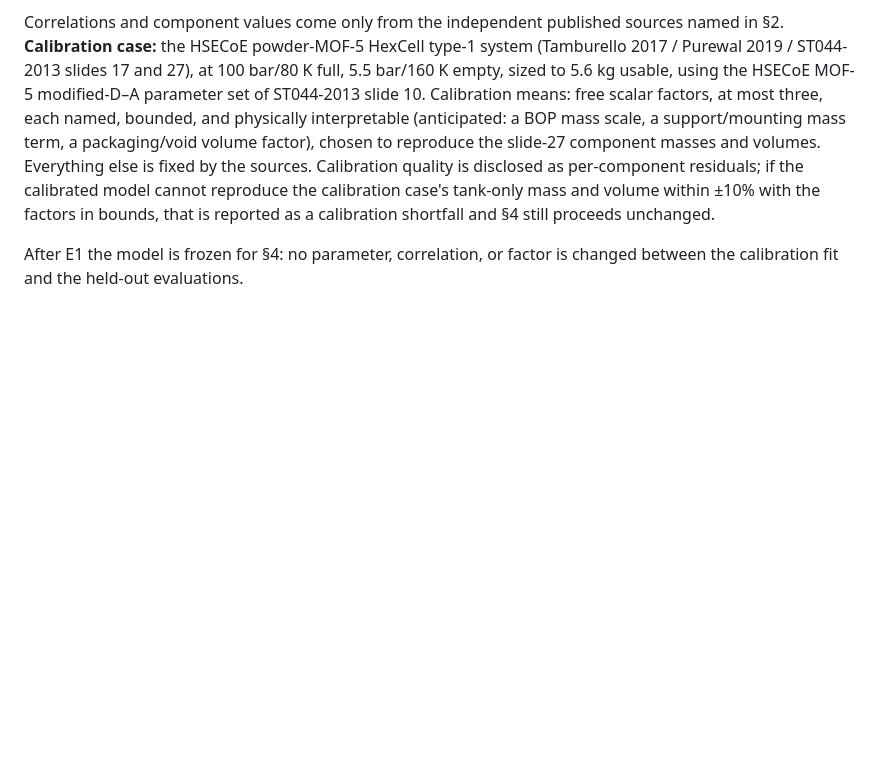
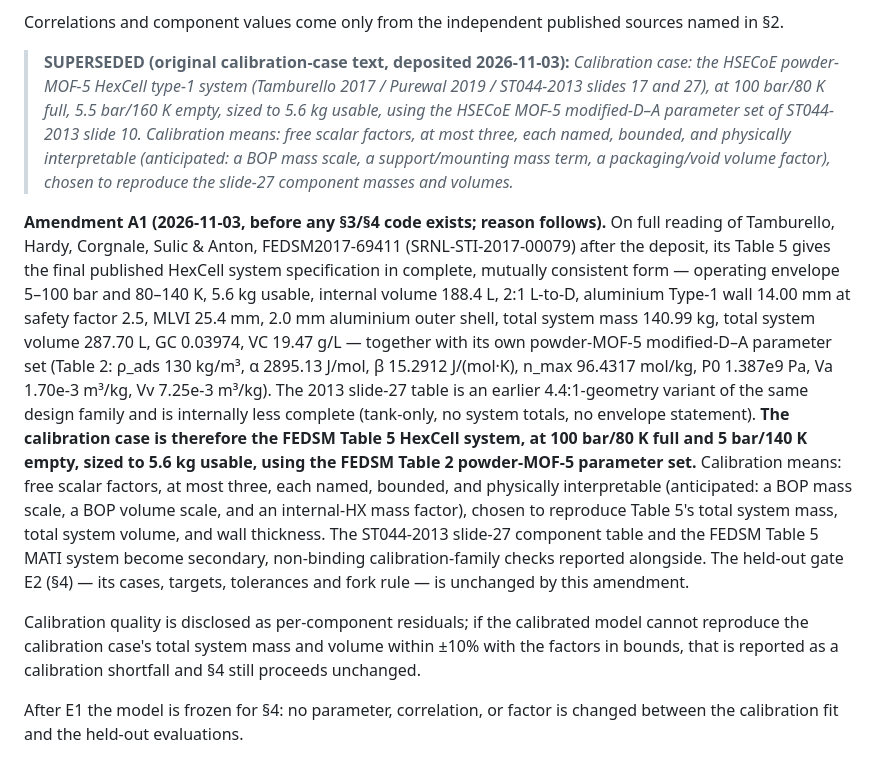
Before and after one commit to AvinGupta-ship-it/h2star, a Markdown page: docs/preregistration_v1.0.md, the part around the change. GitHub-like rendering; blank space fills up the shorter version.

Commit message:
Pre-registration amendment A1: calibration case moved to the FEDSM2017 Table 5 HexCell specification (original preserved as SUPERSEDED; E2 unchanged; no gate code exists yet)

```diff
--- a/docs/preregistration_v1.0.md
+++ b/docs/preregistration_v1.0.md
@@ -89,16 +89,38 @@ The v1.0 engineering block models system mass and volume component by component:
   BOP heat-exchanger component with mass and volume.
 
 Correlations and component values come only from the independent published sources named in §2.
-**Calibration case:** the HSECoE powder-MOF-5 HexCell type-1 system (Tamburello 2017 /
-Purewal 2019 / ST044-2013 slides 17 and 27), at 100 bar/80 K full, 5.5 bar/160 K empty, sized to
-5.6 kg usable, using the HSECoE MOF-5 modified-D–A parameter set of ST044-2013 slide 10.
-Calibration means: free scalar factors, at most three, each named, bounded, and physically
-interpretable (anticipated: a BOP mass scale, a support/mounting mass term, a packaging/void
-volume factor), chosen to reproduce the slide-27 component masses and volumes. Everything else is
-fixed by the sources. Calibration quality is disclosed as per-component residuals; if the
-calibrated model cannot reproduce the calibration case's tank-only mass and volume within ±10%
-with the factors in bounds, that is reported as a calibration shortfall and §4 still proceeds
-unchanged.
+
+> **SUPERSEDED (original calibration-case text, deposited 2026-11-03):**
+> *Calibration case: the HSECoE powder-MOF-5 HexCell type-1 system (Tamburello 2017 /
+> Purewal 2019 / ST044-2013 slides 17 and 27), at 100 bar/80 K full, 5.5 bar/160 K empty, sized to
+> 5.6 kg usable, using the HSECoE MOF-5 modified-D–A parameter set of ST044-2013 slide 10.
+> Calibration means: free scalar factors, at most three, each named, bounded, and physically
+> interpretable (anticipated: a BOP mass scale, a support/mounting mass term, a packaging/void
+> volume factor), chosen to reproduce the slide-27 component masses and volumes.*
+
+**Amendment A1 (2026-11-03, before any §3/§4 code exists; reason follows).** On full reading of
+Tamburello, Hardy, Corgnale, Sulic & Anton, FEDSM2017-69411 (SRNL-STI-2017-00079) after the
+deposit, its Table 5 gives the final published HexCell system specification in complete,
+mutually consistent form — operating envelope 5–100 bar and 80–140 K, 5.6 kg usable, internal
+volume 188.4 L, 2:1 L-to-D, aluminium Type-1 wall 14.00 mm at safety factor 2.5, MLVI 25.4 mm,
+2.0 mm aluminium outer shell, total system mass 140.99 kg, total system volume 287.70 L,
+GC 0.03974, VC 19.47 g/L — together with its own powder-MOF-5 modified-D–A parameter set
+(Table 2: ρ_ads 130 kg/m³, α 2895.13 J/mol, β 15.2912 J/(mol·K), n_max 96.4317 mol/kg,
+P0 1.387e9 Pa, Va 1.70e-3 m³/kg, Vv 7.25e-3 m³/kg). The 2013 slide-27 table is an earlier
+4.4:1-geometry variant of the same design family and is internally less complete (tank-only, no
+system totals, no envelope statement). **The calibration case is therefore the FEDSM Table 5
+HexCell system, at 100 bar/80 K full and 5 bar/140 K empty, sized to 5.6 kg usable, using the
+FEDSM Table 2 powder-MOF-5 parameter set.** Calibration means: free scalar factors, at most
+three, each named, bounded, and physically interpretable (anticipated: a BOP mass scale, a BOP
+volume scale, and an internal-HX mass factor), chosen to reproduce Table 5's total system mass,
+total system volume, and wall thickness. The ST044-2013 slide-27 component table and the FEDSM
+Table 5 MATI system become secondary, non-binding calibration-family checks reported alongside.
+The held-out gate E2 (§4) — its cases, targets, tolerances and fork rule — is unchanged by this
+amendment.
+
+Calibration quality is disclosed as per-component residuals; if the calibrated model cannot
+reproduce the calibration case's total system mass and volume within ±10% with the factors in
+bounds, that is reported as a calibration shortfall and §4 still proceeds unchanged.
 
 After E1 the model is frozen for §4: no parameter, correlation, or factor is changed between the
 calibration fit and the held-out evaluations.
```
